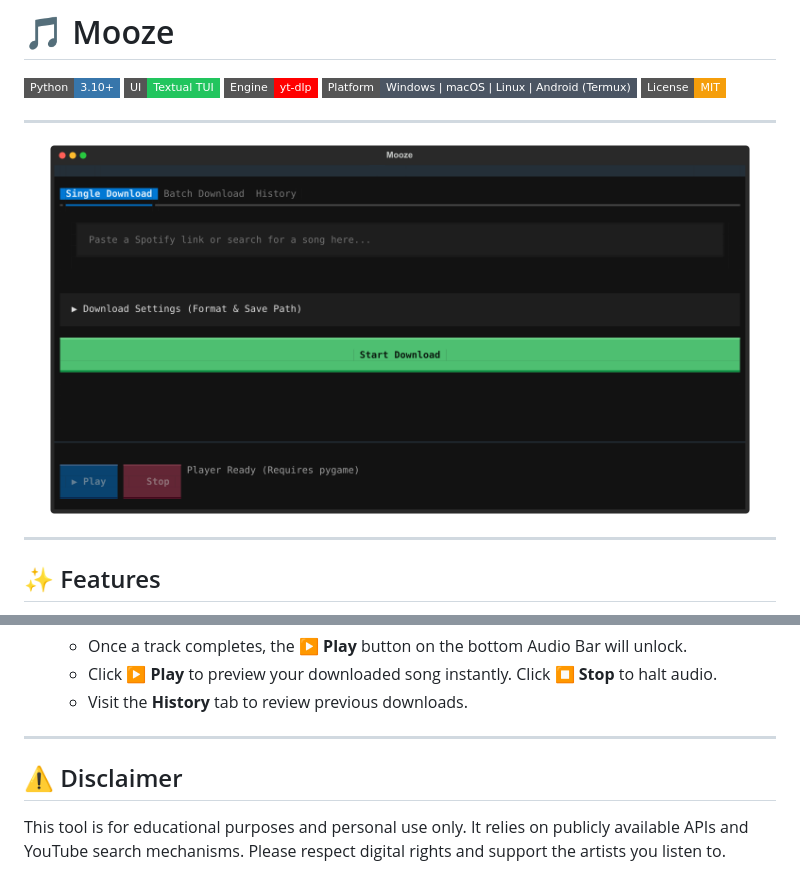
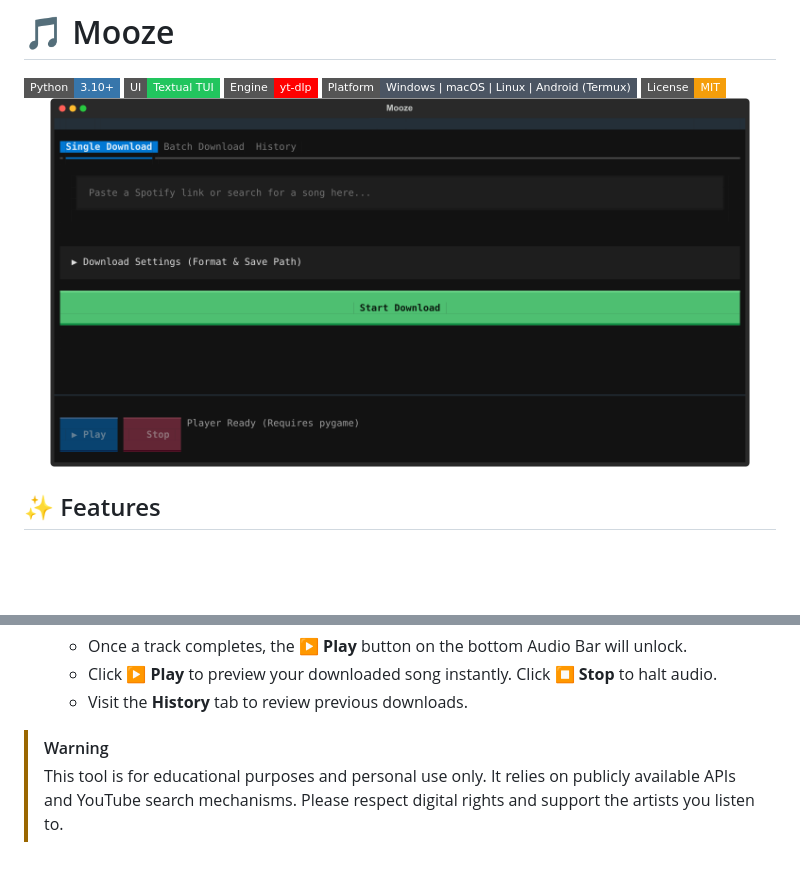
Before and after one commit to X0fx/Mooze, a Markdown page: README.md, 2 parts joined by grey strips. Drawn GitHub-style; badges without logos; blank space fills up the shorter version.

```diff
--- a/README.md
+++ b/README.md
@@ -10,13 +10,9 @@
   <img src="https://img.shields.io/badge/License-MIT-F59E0B?style=flat-square&logo=opensourceinitiative&logoColor=white" alt="MIT License" />
 </div>
 
----
-
 <p align="center">
-  <img src="assets/mooze.png" alt="Mooze Dashboard Interface" width="700">
+  <img src="https://raw.githubusercontent.com/X0fx/mooze/main/assets/mooze.png" alt="Mooze Dashboard Interface" width="700">
 </p>
-
----
 
 ## ✨ Features
 
@@ -88,8 +80,5 @@ Open **Download Settings** and define your target format using the syntax input
    * Click **▶ Play** to preview your downloaded song instantly. Click **⏹ Stop** to halt audio.
    * Visit the **History** tab to review previous downloads.
 
----
-
-## ⚠️ Disclaimer
-
-This tool is for educational purposes and personal use only. It relies on publicly available APIs and YouTube search mechanisms. Please respect digital rights and support the artists you listen to.
+> [!WARNING]
+> This tool is for educational purposes and personal use only. It relies on publicly available APIs and YouTube search mechanisms. Please respect digital rights and support the artists you listen to.
```
Also changed, not shown: other parts of README.md (+0 -4 lines).
